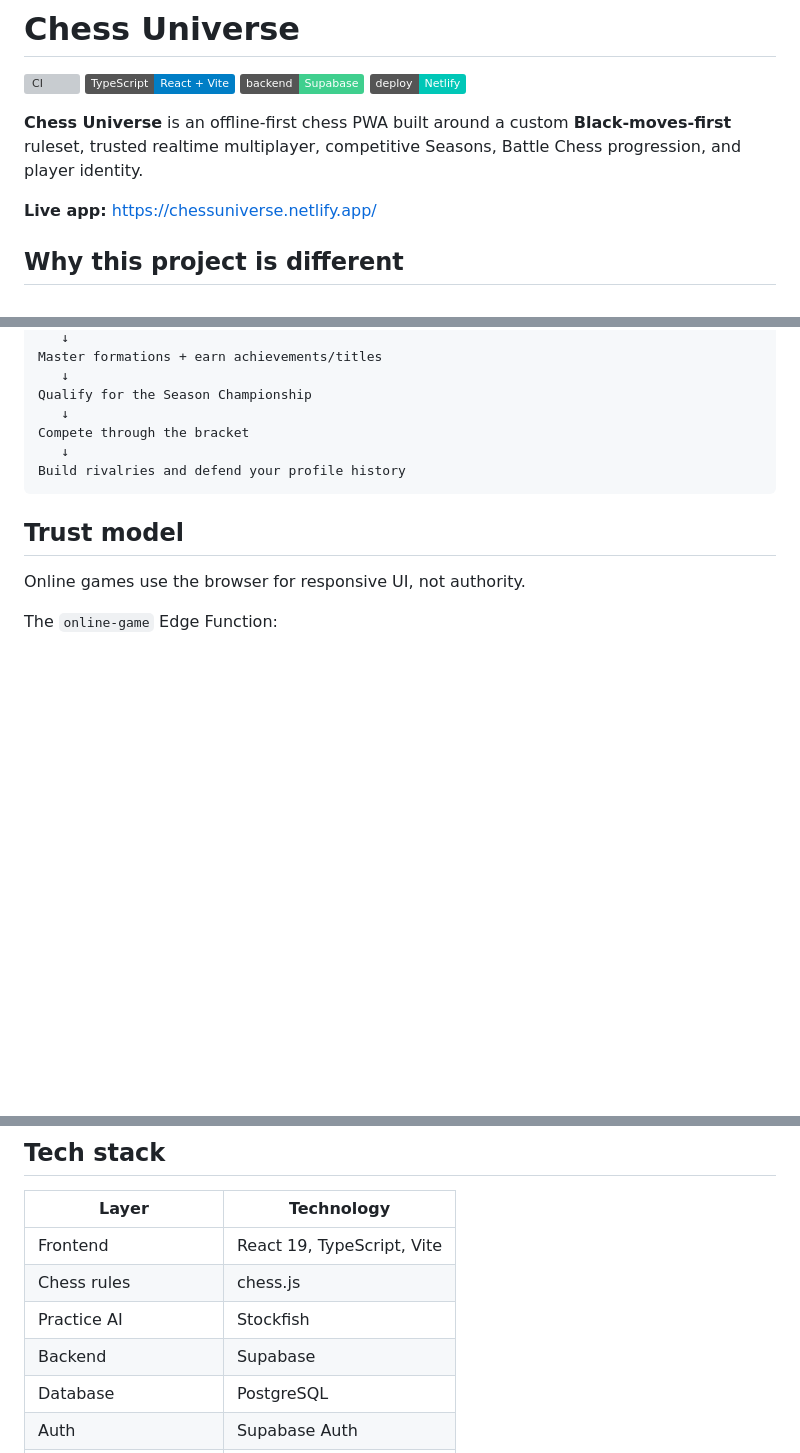
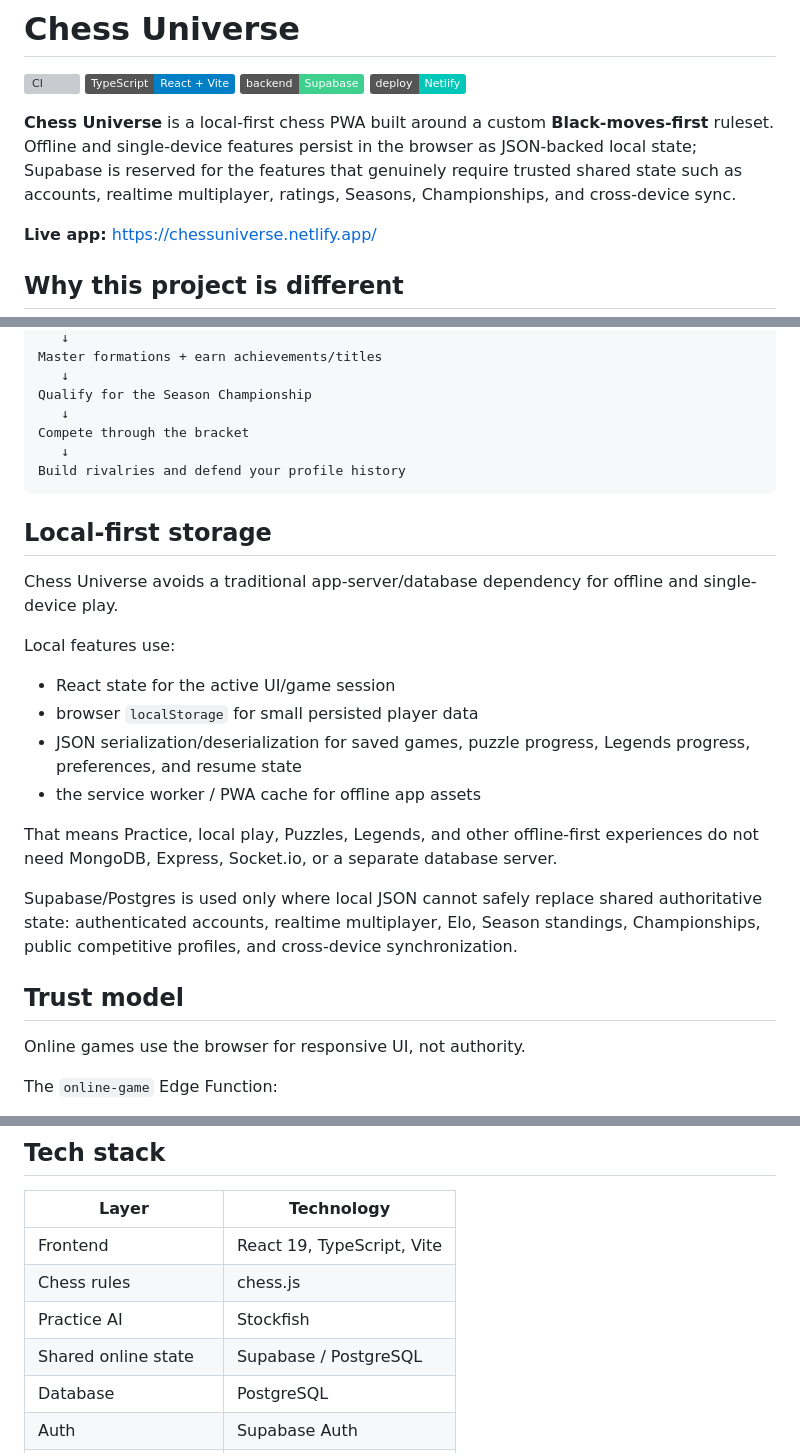
Before and after one commit to BTheCoderr/ChessUniverseV2, a Markdown page: README.md, 3 parts joined by grey strips. GitHub-like rendering; badges without logos; blank space fills up the shorter version; grey boxes are pictures that could not be loaded.

Commit message:
Clarify local-first JSON browser storage architecture

````diff
--- a/README.md
+++ b/README.md
@@ -5,7 +5,7 @@
 [![Supabase](https://img.shields.io/badge/backend-Supabase-3FCF8E)](https://supabase.com/)
 [![Netlify](https://img.shields.io/badge/deploy-Netlify-00C7B7)](https://chessuniverse.netlify.app/)
 
-**Chess Universe** is an offline-first chess PWA built around a custom **Black-moves-first** ruleset, trusted realtime multiplayer, competitive Seasons, Battle Chess progression, and player identity.
+**Chess Universe** is a local-first chess PWA built around a custom **Black-moves-first** ruleset. Offline and single-device features persist in the browser as JSON-backed local state; Supabase is reserved for the features that genuinely require trusted shared state such as accounts, realtime multiplayer, ratings, Seasons, Championships, and cross-device sync.
 
 **Live app:** https://chessuniverse.netlify.app/
 
@@ -122,6 +122,21 @@ Compete through the bracket
 Build rivalries and defend your profile history
 ```
 
+## Local-first storage
+
+Chess Universe avoids a traditional app-server/database dependency for offline and single-device play.
+
+Local features use:
+
+- React state for the active UI/game session
+- browser `localStorage` for small persisted player data
+- JSON serialization/deserialization for saved games, puzzle progress, Legends progress, preferences, and resume state
+- the service worker / PWA cache for offline app assets
+
+That means Practice, local play, Puzzles, Legends, and other offline-first experiences do not need MongoDB, Express, Socket.io, or a separate database server.
+
+Supabase/Postgres is used only where local JSON cannot safely replace shared authoritative state: authenticated accounts, realtime multiplayer, Elo, Season standings, Championships, public competitive profiles, and cross-device synchronization.
+
 ## Trust model
 
 Online games use the browser for responsive UI, not authority.
@@ -166,7 +181,7 @@ Browser roles cannot directly award themselves ratings, tournament results, achi
 | Frontend | React 19, TypeScript, Vite |
 | Chess rules | chess.js |
 | Practice AI | Stockfish |
-| Backend | Supabase |
+| Shared online state | Supabase / PostgreSQL |
 | Database | PostgreSQL |
 | Auth | Supabase Auth |
 | Realtime | Supabase Realtime |
````
